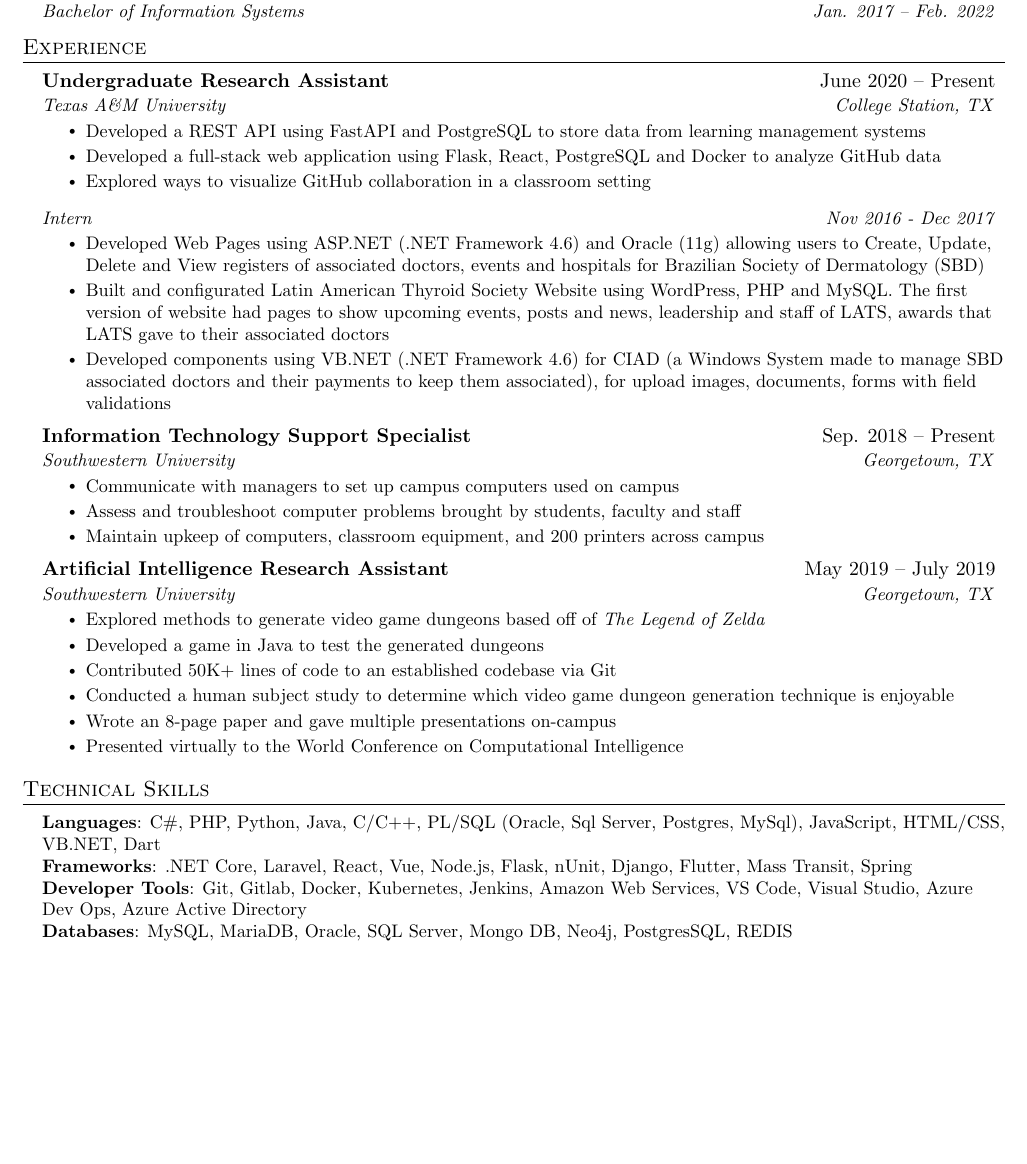
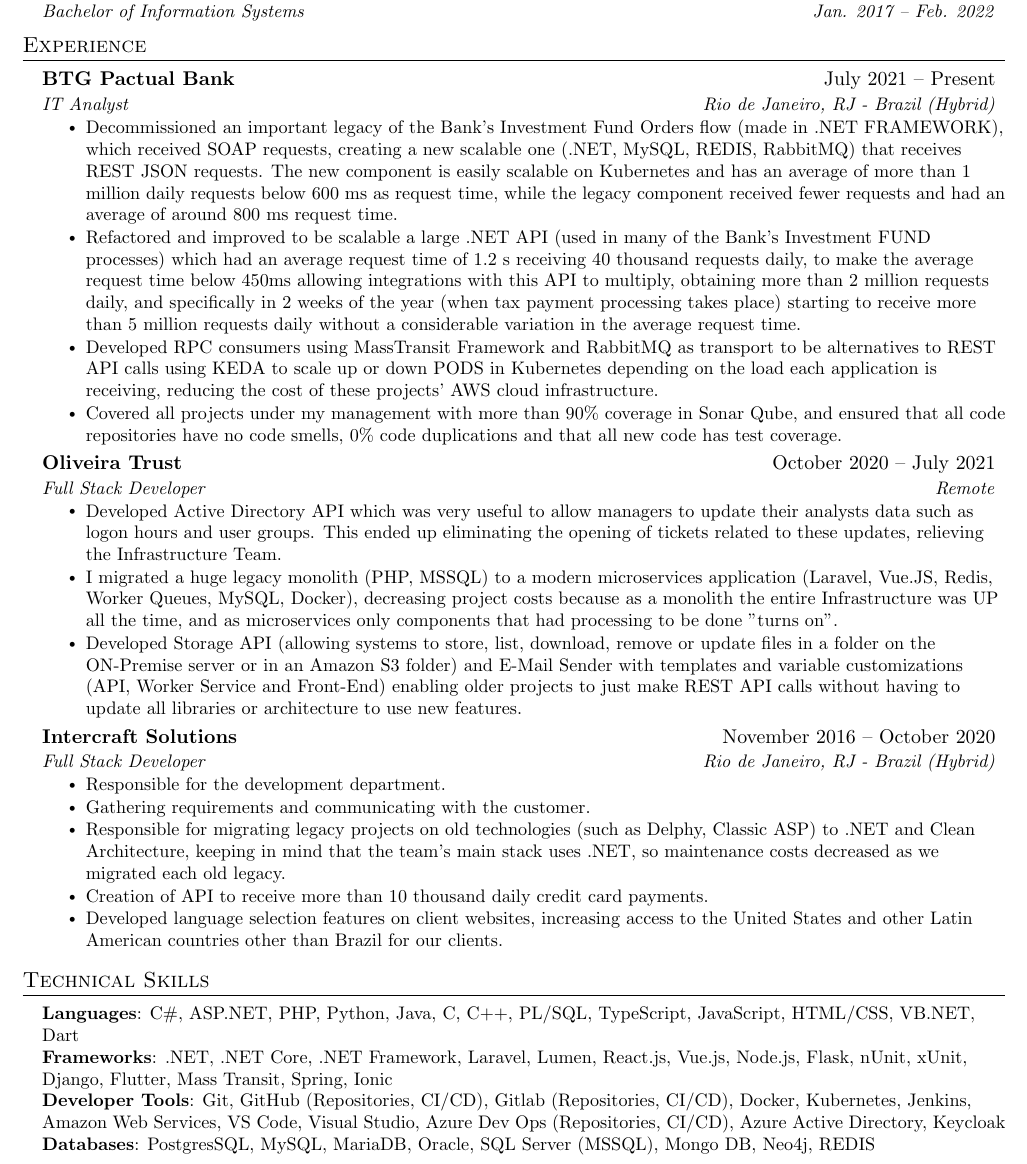
Before and after one commit to igor-lisboa/resume, a LaTeX document (main.tex): part of the page, cut so that both start at the same text, the shorter picture padded with empty space. Compiled offline with pdfLaTeX.

Commit message:
improving resume

```diff
--- a/main.tex
+++ b/main.tex
@@ -133,67 +133,40 @@
   \resumeSubHeadingListStart
 
     \resumeSubheading
-      {Undergraduate Research Assistant}{June 2020 -- Present}
-      {Texas A\&M University}{College Station, TX}
+      {BTG Pactual Bank}{July 2021 -- Present}
+      {IT Analyst}{Rio de Janeiro, RJ - Brazil (Hybrid)}
       \resumeItemListStart
-        \resumeItem{Developed a REST API using FastAPI and PostgreSQL to store data from learning management systems}
-        \resumeItem{Developed a full-stack web application using Flask, React, PostgreSQL and Docker to analyze GitHub data}
-        \resumeItem{Explored ways to visualize GitHub collaboration in a classroom setting}
+        \resumeItem{Decommissioned an important legacy of the Bank's Investment Fund Orders flow (made in .NET FRAMEWORK), which received SOAP requests, creating a new scalable one (.NET, MySQL, REDIS, RabbitMQ) that receives REST JSON requests. The new component is easily scalable on Kubernetes and has an average of more than 1 million daily requests below 600 ms as request time, while the legacy component received fewer requests and had an average of around 800 ms request time.}
+        \resumeItem{Refactored and improved to be scalable a large .NET API (used in many of the Bank's Investment FUND processes) which had an average request time of 1.2 s receiving 40 thousand requests daily, to make the average request time below 450ms allowing integrations with this API to multiply, obtaining more than 2 million requests daily, and specifically in 2 weeks of the year (when tax payment processing takes place) starting to receive more than 5 million requests daily without a considerable variation in the average request time.}
+        \resumeItem{Developed RPC consumers using MassTransit Framework and RabbitMQ as transport to be alternatives to REST API calls using KEDA to scale up or down PODS in Kubernetes depending on the load each application is receiving, reducing the cost of these projects' AWS cloud infrastructure.}
+        \resumeItem{Covered all projects under my management with more than 90\% coverage in Sonar Qube, and ensured that all code repositories have no code smells, 0\% code duplications and that all new code has test coverage.}
       \resumeItemListEnd
 
-    \resumeSubSubheading
-      {Intern}{Nov 2016 - Dec 2017}
+
+    \resumeSubheading
+      {Oliveira Trust}{October 2020 -- July 2021}
+      {Full Stack Developer}{Remote}
       \resumeItemListStart
-        \resumeItem{Developed Web Pages using ASP.NET (.NET Framework 4.6) and Oracle (11g) allowing users to Create, Update, Delete and View registers of associated doctors, events and hospitals for Brazilian Society of Dermatology (SBD)}
-        \resumeItem{Built and configurated Latin American Thyroid Society Website using WordPress, PHP and MySQL. The first version of website had pages to show upcoming events, posts and news, leadership and staff of LATS, awards that LATS gave to their associated doctors}
-        \resumeItem{Developed components using VB.NET (.NET Framework 4.6) for CIAD (a Windows System made to manage SBD associated doctors and their payments to keep them associated), for upload images, documents, forms with field validations}
+        \resumeItem{Developed Active Directory API which was very useful to allow managers to update their analysts data such as logon hours and user groups. This ended up eliminating the opening of tickets related to these updates, relieving the Infrastructure Team.}
+        \resumeItem{I migrated a huge legacy monolith (PHP, MSSQL) to a modern microservices application (Laravel, Vue.JS, Redis, Worker Queues, MySQL, Docker), decreasing project costs because as a monolith the entire Infrastructure was UP all the time, and as microservices only components that had processing to be done "turns on".}
+        \resumeItem{Developed Storage API (allowing systems to store, list, download, remove or update files in a folder on the ON-Premise server or in an Amazon S3 folder) and E-Mail Sender with templates and variable customizations (API, Worker Service and Front-End) enabling older projects to just make REST API calls without having to update all libraries or architecture to use new features.}
       \resumeItemListEnd
 
-    \resumeSubheading
-      {Information Technology Support Specialist}{Sep. 2018 -- Present}
-      {Southwestern University}{Georgetown, TX}
-      \resumeItemListStart
-        \resumeItem{Communicate with managers to set up campus computers used on campus}
-        \resumeItem{Assess and troubleshoot computer problems brought by students, faculty and staff}
-        \resumeItem{Maintain upkeep of computers, classroom equipment, and 200 printers across campus}
-    \resumeItemListEnd
+
 
     \resumeSubheading
-      {Artificial Intelligence Research Assistant}{May 2019 -- July 2019}
-      {Southwestern University}{Georgetown, TX}
+      {Intercraft Solutions}{November 2016 -- October 2020}
+      {Full Stack Developer}{Rio de Janeiro, RJ - Brazil (Hybrid)}
       \resumeItemListStart
-        \resumeItem{Explored methods to generate video game dungeons based off of \emph{The Legend of Zelda}}
-        \resumeItem{Developed a game in Java to test the generated dungeons}
-        \resumeItem{Contributed 50K+ lines of code to an established codebase via Git}
-        \resumeItem{Conducted  a human subject study to determine which video game dungeon generation technique is enjoyable}
-        \resumeItem{Wrote an 8-page paper and gave multiple presentations on-campus}
-        \resumeItem{Presented virtually to the World Conference on Computational Intelligence}
+        \resumeItem{Responsible for the development department.}
+        \resumeItem{Gathering requirements and communicating with the customer.}
+        \resumeItem{Responsible for migrating legacy projects on old technologies (such as Delphy, Classic ASP) to .NET and Clean Architecture, keeping in mind that the team's main stack uses .NET, so maintenance costs decreased as we migrated each old legacy.}
+        \resumeItem{Creation of API to receive more than 10 thousand daily credit card payments.}
+        \resumeItem{Developed language selection features on client websites, increasing access to the United States and other Latin American countries other than Brazil for our clients.}
       \resumeItemListEnd
 
+
   \resumeSubHeadingListEnd
-
-
-%-----------PROJECTS-----------
-%\section{Projects}
-%   \resumeSubHeadingListStart
-%     \resumeProjectHeading
-%         {\textbf{Gitlytics} $|$ \emph{Python, Flask, React, PostgreSQL, Docker}}{June 2020 -- Present}
-%         \resumeItemListStart
-%           \resumeItem{Developed a full-stack web application using with Flask serving a REST API with React as the frontend}
-%           \resumeItem{Implemented GitHub OAuth to get data from user’s repositories}
-%           \resumeItem{Visualized GitHub data to show collaboration}
-%           \resumeItem{Used Celery and Redis for asynchronous tasks}
-%         \resumeItemListEnd
-%     \resumeProjectHeading
-%         {\textbf{Simple Paintball} $|$ \emph{Spigot API, Java, Maven, TravisCI, Git}}{May 2018 -- May 2020}
-%         \resumeItemListStart
-%           \resumeItem{Developed a Minecraft server plugin to entertain kids during free time for a previous job}
-%           \resumeItem{Published plugin to websites gaining 2K+ downloads and an average 4.5/5-star review}
-%           \resumeItem{Implemented continuous delivery using TravisCI to build the plugin upon new a release}
-%           \resumeItem{Collaborated with Minecraft server administrators to suggest features and get feedback about the plugin}
-%         \resumeItemListEnd
-%   \resumeSubHeadingListEnd
-%------------------------
 
 
 %
@@ -201,10 +174,10 @@
 \section{Technical Skills}
  \begin{itemize}[leftmargin=0.15in, label={}]
     \small{\item{
-     \textbf{Languages}{: C\#, PHP, Python, Java, C/C++, PL/SQL (Oracle, Sql Server, Postgres, MySql), JavaScript, HTML/CSS, VB.NET, Dart} \\
-     \textbf{Frameworks}{: .NET Core, Laravel, React, Vue, Node.js, Flask, nUnit, Django, Flutter, Mass Transit, Spring} \\
-     \textbf{Developer Tools}{: Git, Gitlab, Docker, Kubernetes, Jenkins, Amazon Web Services, VS Code, Visual Studio, Azure Dev Ops, Azure Active Directory} \\
-     \textbf{Databases}{: MySQL, MariaDB, Oracle, SQL Server, Mongo DB, Neo4j, PostgresSQL, REDIS} \\
+     \textbf{Languages}{: C\#, ASP.NET, PHP, Python, Java, C, C++, PL/SQL, TypeScript, JavaScript, HTML/CSS, VB.NET, Dart} \\
+     \textbf{Frameworks}{: .NET, .NET Core, .NET Framework, Laravel, Lumen, React.js, Vue.js, Node.js, Flask, nUnit, xUnit, Django, Flutter, Mass Transit, Spring, Ionic} \\
+     \textbf{Developer Tools}{: Git, GitHub (Repositories, CI/CD), Gitlab (Repositories, CI/CD), Docker, Kubernetes, Jenkins, Amazon Web Services, VS Code, Visual Studio, Azure Dev Ops (Repositories, CI/CD), Azure Active Directory, Keycloak} \\
+     \textbf{Databases}{: PostgresSQL, MySQL, MariaDB, Oracle, SQL Server (MSSQL), Mongo DB, Neo4j, REDIS} \\
     }}
  \end{itemize}
 
```
